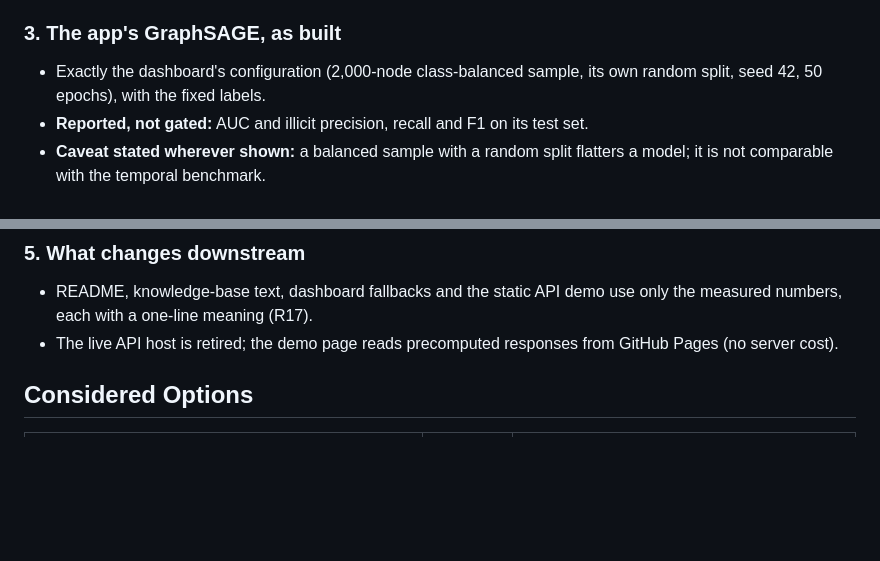
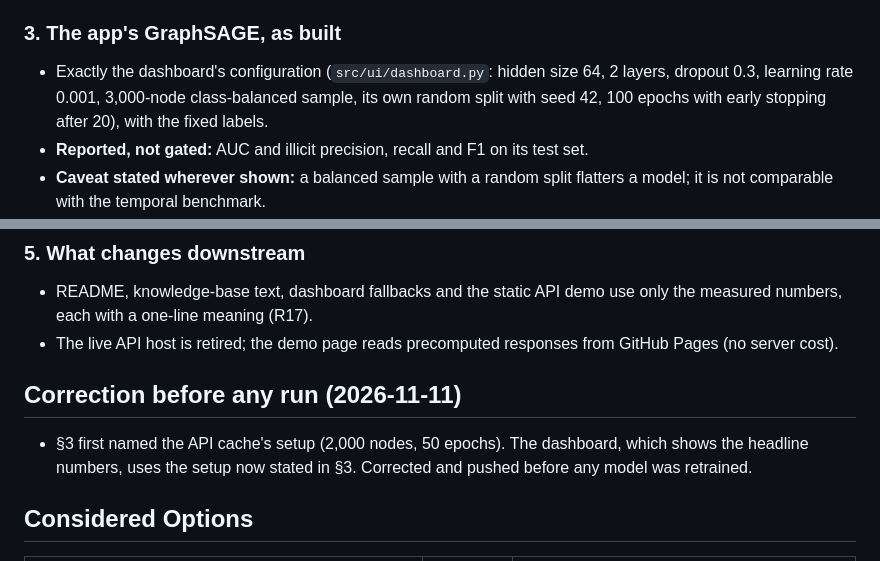
Before and after one commit to sabrinapribadi/graph-fraud-detector, a Markdown page: docs/adr/ADR-004-label-fix-and-evaluation.md, 2 parts joined by grey strips. GitHub-like rendering; blank space fills up the shorter version.

Commit message:
ADR-004 correction before any run: section 3 uses the dashboard's GraphSAGE configuration (3,000 nodes, 100 epochs, early stopping 20)

```diff
--- a/docs/adr/ADR-004-label-fix-and-evaluation.md
+++ b/docs/adr/ADR-004-label-fix-and-evaluation.md
@@ -34,7 +34,7 @@
 
 ### 3. The app's GraphSAGE, as built
 
-- Exactly the dashboard's configuration (2,000-node class-balanced sample, its own random split, seed 42, 50 epochs), with the fixed labels.
+- Exactly the dashboard's configuration (`src/ui/dashboard.py`: hidden size 64, 2 layers, dropout 0.3, learning rate 0.001, 3,000-node class-balanced sample, its own random split with seed 42, 100 epochs with early stopping after 20), with the fixed labels.
 - **Reported, not gated:** AUC and illicit precision, recall and F1 on its test set.
 - **Caveat stated wherever shown:** a balanced sample with a random split flatters a model; it is not comparable with the temporal benchmark.
 - The app's dense adjacency matrix cannot score all 46,564 labelled transactions on an 8 GB laptop (≈ 8 GB matrix), so the temporal protocol is applied to the random forest only.
@@ -54,6 +54,10 @@
 
 - README, knowledge-base text, dashboard fallbacks and the static API demo use only the measured numbers, each with a one-line meaning (R17).
 - The live API host is retired; the demo page reads precomputed responses from GitHub Pages (no server cost).
+
+## Correction before any run (2026-11-11)
+
+- §3 first named the API cache's setup (2,000 nodes, 50 epochs). The dashboard, which shows the headline numbers, uses the setup now stated in §3. Corrected and pushed before any model was retrained.
 
 ## Considered Options
 
```
